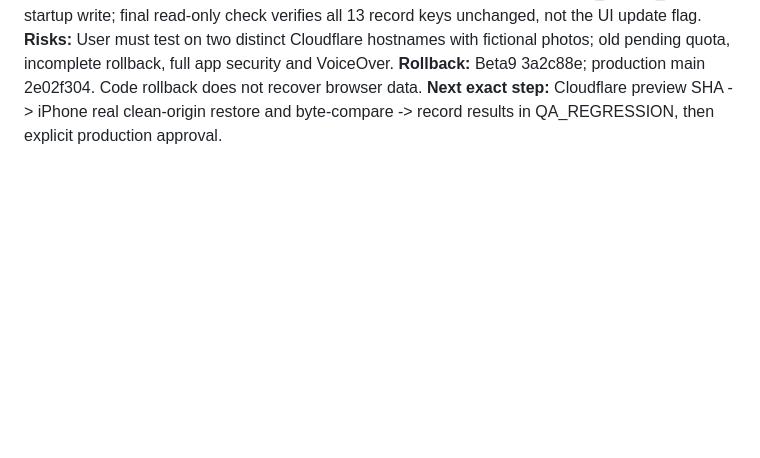
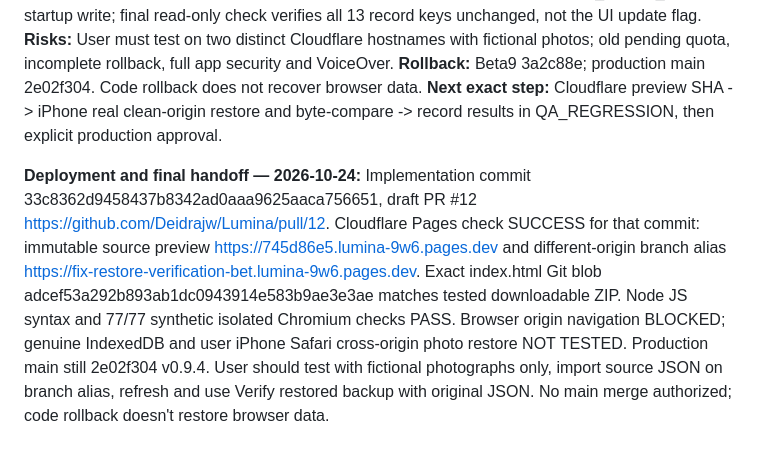
Before and after one commit to Deidrajw/Lumina, a Markdown page: docs/CONTINUITY_LOG.md, the part around the change. GitHub-like rendering; blank space fills up the shorter version.

Commit message:
docs: record Beta10 successful Cloudflare preview and Safari QA handoff

```diff
--- a/docs/CONTINUITY_LOG.md
+++ b/docs/CONTINUITY_LOG.md
@@ -104,3 +104,6 @@ QA: PASS 105/105 automated isolated Chromium with fictional mock localStorage, 3
 **Touched code:** Settings Backup & Restore input, luminaStableJSON, luminaVerifyStatus, luminaVerifyRestoredBackup, luminaVerifyBackupFile, version and changelog. New read-only file input compares original backup to current saved sections and linked IndexedDB image bytes, only declares PASS for complete 13-section snapshot with at least one referenced image and zero mismatches. Selects an original JSON file locally, never sends/uploads it, writes no saved app records or photo blobs. No migration/storage keys/deletions. Existing Beta9 Vault filters/cleanup and Beta8 Doctor/backup remain.
 **QA:** Node JS syntax PASS, 77/77 isolated Chromium synthetic data with mocked localStorage/photo reads; confirms mismatched record, missing image, different byte, zero-photo, partial file and Sample Preview denial; 60 screen × width × theme checks no page exceptions/overflow. Actual IndexedDB HTTP/HTTPS origin BLOCKED (ERR_BLOCKED_BY_ADMINISTRATOR), physical iPhone Safari and real cross-origin photo restore NOT TESTED. Note initial file-selection test observed unrelated async lm_version_seen startup write; final read-only check verifies all 13 record keys unchanged, not the UI update flag.
 **Risks:** User must test on two distinct Cloudflare hostnames with fictional photos; old pending quota, incomplete rollback, full app security and VoiceOver. **Rollback:** Beta9 3a2c88e; production main 2e02f304. Code rollback does not recover browser data. **Next exact step:** Cloudflare preview SHA -> iPhone real clean-origin restore and byte-compare -> record results in QA_REGRESSION, then explicit production approval.
+
+
+**Deployment and final handoff — 2026-10-24:** Implementation commit 33c8362d9458437b8342ad0aaa9625aaca756651, draft PR #12 https://github.com/Deidrajw/Lumina/pull/12. Cloudflare Pages check SUCCESS for that commit: immutable source preview https://745d86e5.lumina-9w6.pages.dev and different-origin branch alias https://fix-restore-verification-bet.lumina-9w6.pages.dev. Exact index.html Git blob adcef53a292b893ab1dc0943914e583b9ae3e3ae matches tested downloadable ZIP. Node JS syntax and 77/77 synthetic isolated Chromium checks PASS. Browser origin navigation BLOCKED; genuine IndexedDB and user iPhone Safari cross-origin photo restore NOT TESTED. Production main still 2e02f304 v0.9.4. User should test with fictional photographs only, import source JSON on branch alias, refresh and use Verify restored backup with original JSON. No main merge authorized; code rollback doesn't restore browser data.
```
Also changed, not shown: docs/PROJECT_STATE.md (+3 -0 lines).
